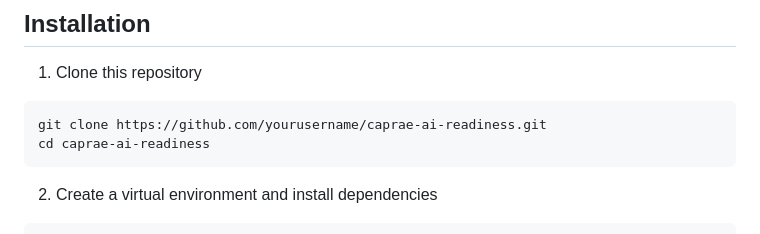
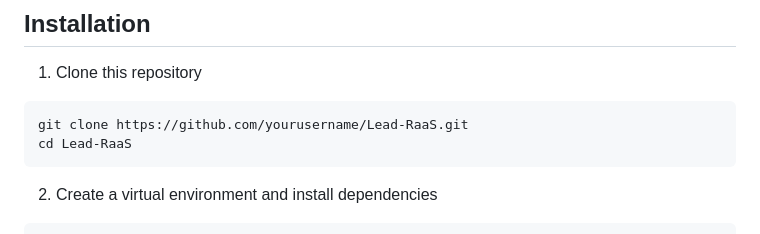
Before and after one commit to Danielmark001/Lead-RaaS, a Markdown page: README.md, the part around the change. Drawn GitHub-style.

````diff
--- a/README.md
+++ b/README.md
@@ -11,8 +11,8 @@ https://github.com/user-attachments/assets/d0e5f553-1e3c-4b74-a571-a058f9306c91
 ## Installation
 1. Clone this repository
 ```bash
-git clone https://github.com/yourusername/caprae-ai-readiness.git
-cd caprae-ai-readiness
+git clone https://github.com/yourusername/Lead-RaaS.git
+cd Lead-RaaS
 ```
 
 2. Create a virtual environment and install dependencies
````
